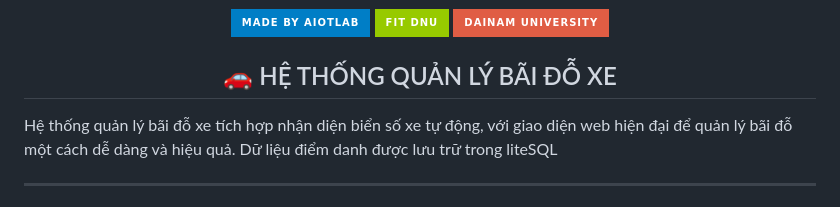
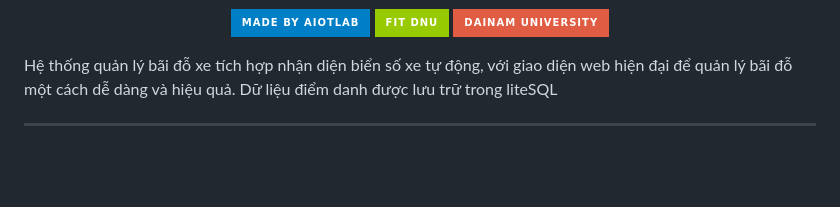
Before and after one commit to Tank97king/QUAN-LY-BAI-DO-XE-THONG-MINH, a Markdown page: README.md, the part around the change printed below. GitHub-like rendering; badges without logos; blank space fills up the shorter version.

```diff
--- a/README.md
+++ b/README.md
@@ -13,7 +11,6 @@
 
 </div>
 
-<h2 align="center">🚗 HỆ THỐNG QUẢN LÝ BÃI ĐỖ XE </h2>
 
 <p align="left">
   Hệ thống quản lý bãi đỗ xe tích hợp nhận diện biển số xe tự động, với giao diện web hiện đại để quản lý bãi đỗ một cách dễ dàng và hiệu quả. Dữ liệu điểm danh được lưu trữ trong liteSQL
```
Also changed, not shown: other parts of README.md (+0 -2 lines).
